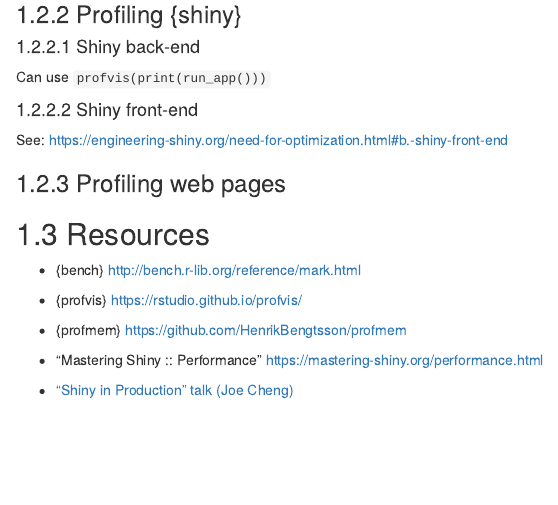
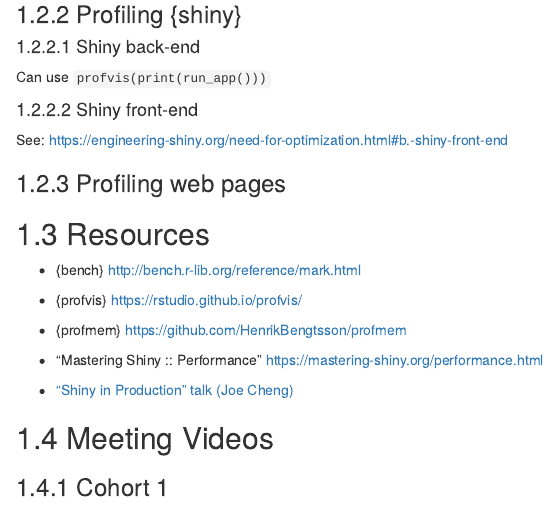
Before and after one commit to r4ds/bookclub-epgs, an R Markdown document (14-the_need_for_optimization.Rmd): the page in a window 1100 px wide, from 2410 px down. Rendered offline with R 4.5, knitr and Pandoc, with nearby package versions; drawn as R Markdown's standard HTML page in place of the format the file asks for.

Commit message:
add youtube link

```diff
--- a/14-the_need_for_optimization.Rmd
+++ b/14-the_need_for_optimization.Rmd
@@ -161,3 +161,9 @@
 - "Mastering Shiny :: Performance" [https://mastering-shiny.org/performance.html]()
 
 - ["Shiny in Production" talk (Joe Cheng)](https://rstudio.com/resources/rstudioconf-2019/shiny-in-production-principles-practices-and-tools/)
+
+## Meeting Videos
+
+### Cohort 1
+
+`r knitr::include_url("https://www.youtube.com/embed/p5IXw-AlBK4")`
```
